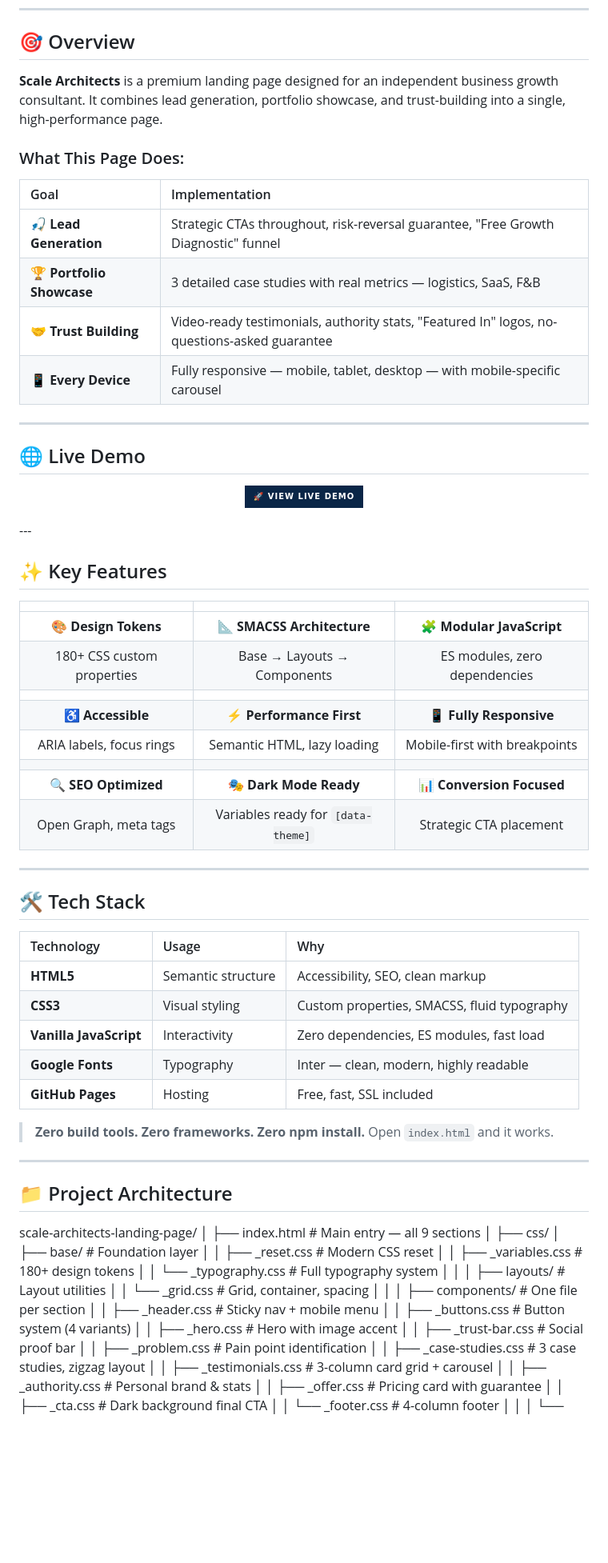
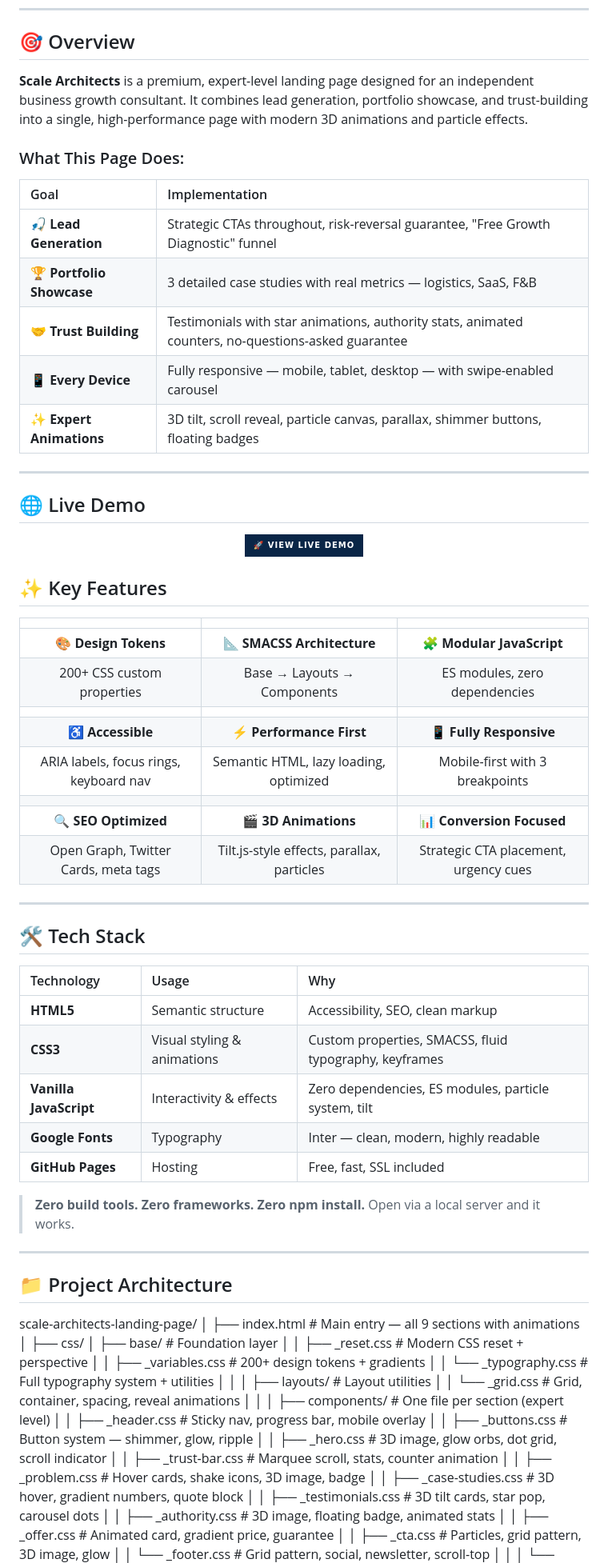
Before and after one commit to GerealdoChristopher/scale-architects-landing-page, a Markdown page: README.md, the part around one of its changes. Shown at 80% size. Rendered like a GitHub page; badges without logos; blank space fills up the shorter version.

Commit message:
feat: update README.md

```diff
--- a/README.md
+++ b/README.md
@@ -42,7 +42,7 @@
 
 ## 🎯 Overview
 
-**Scale Architects** is a premium landing page designed for an independent business growth consultant. It combines lead generation, portfolio showcase, and trust-building into a single, high-performance page.
+**Scale Architects** is a premium, expert-level landing page designed for an independent business growth consultant. It combines lead generation, portfolio showcase, and trust-building into a single, high-performance page with modern 3D animations and particle effects.
 
 ### What This Page Does:
 
@@ -50,8 +50,9 @@
 |:---|:---|
 | 🎣 **Lead Generation** | Strategic CTAs throughout, risk-reversal guarantee, "Free Growth Diagnostic" funnel |
 | 🏆 **Portfolio Showcase** | 3 detailed case studies with real metrics — logistics, SaaS, F&B |
-| 🤝 **Trust Building** | Video-ready testimonials, authority stats, "Featured In" logos, no-questions-asked guarantee |
-| 📱 **Every Device** | Fully responsive — mobile, tablet, desktop — with mobile-specific carousel |
+| 🤝 **Trust Building** | Testimonials with star animations, authority stats, animated counters, no-questions-asked guarantee |
+| 📱 **Every Device** | Fully responsive — mobile, tablet, desktop — with swipe-enabled carousel |
+| ✨ **Expert Animations** | 3D tilt, scroll reveal, particle canvas, parallax, shimmer buttons, floating badges |
 
 ---
 
@@ -62,7 +63,7 @@
     <img src="https://img.shields.io/badge/🚀_View_Live_Demo-0A2647?style=for-the-badge&logo=github&logoColor=white" alt="View Live Demo">
   </a>
 </p>
----
+
 
 ## ✨ Key Features
 
@@ -71,13 +72,13 @@
 | | | |
 |:---:|:---:|:---:|
 | 🎨 **Design Tokens** | 📐 **SMACSS Architecture** | 🧩 **Modular JavaScript** |
-| 180+ CSS custom properties | Base → Layouts → Components | ES modules, zero dependencies |
+| 200+ CSS custom properties | Base → Layouts → Components | ES modules, zero dependencies |
 | | | |
 | ♿ **Accessible** | ⚡ **Performance First** | 📱 **Fully Responsive** |
-| ARIA labels, focus rings | Semantic HTML, lazy loading | Mobile-first with breakpoints |
+| ARIA labels, focus rings, keyboard nav | Semantic HTML, lazy loading, optimized | Mobile-first with 3 breakpoints |
 | | | |
-| 🔍 **SEO Optimized** | 🎭 **Dark Mode Ready** | 📊 **Conversion Focused** |
-| Open Graph, meta tags | Variables ready for `[data-theme]` | Strategic CTA placement |
+| 🔍 **SEO Optimized** | 🎬 **3D Animations** | 📊 **Conversion Focused** |
+| Open Graph, Twitter Cards, meta tags | Tilt.js-style effects, parallax, particles | Strategic CTA placement, urgency cues |
 
 </div>
 
@@ -88,41 +89,41 @@
 | Technology | Usage | Why |
 |:---|:---|:---|
 | **HTML5** | Semantic structure | Accessibility, SEO, clean markup |
-| **CSS3** | Visual styling | Custom properties, SMACSS, fluid typography |
-| **Vanilla JavaScript** | Interactivity | Zero dependencies, ES modules, fast load |
+| **CSS3** | Visual styling & animations | Custom properties, SMACSS, fluid typography, keyframes |
+| **Vanilla JavaScript** | Interactivity & effects | Zero dependencies, ES modules, particle system, tilt |
 | **Google Fonts** | Typography | Inter — clean, modern, highly readable |
 | **GitHub Pages** | Hosting | Free, fast, SSL included |
 
-> **Zero build tools. Zero frameworks. Zero npm install.** Open `index.html` and it works.
+> **Zero build tools. Zero frameworks. Zero npm install.** Open via a local server and it works.
 
 ---
 
 ## 📁 Project Architecture
 scale-architects-landing-page/
 │
-├── index.html # Main entry — all 9 sections
+├── index.html # Main entry — all 9 sections with animations
 │
 ├── css/
 │ ├── base/ # Foundation layer
-│ │ ├── _reset.css # Modern CSS reset
-│ │ ├── _variables.css # 180+ design tokens
-│ │ └── _typography.css # Full typography system
+│ │ ├── _reset.css # Modern CSS reset + perspective
+│ │ ├── _variables.css # 200+ design tokens + gradients
+│ │ └── _typography.css # Full typography system + utilities
 │ │
 │ ├── layouts/ # Layout utilities
-│ │ └── _grid.css # Grid, container, spacing
+│ │ └── _grid.css # Grid, container, spacing, reveal animations
 │ │
-│ ├── components/ # One file per section
-│ │ ├── _header.css # Sticky nav + mobile menu
-│ │ ├── _buttons.css # Button system (4 variants)
-│ │ ├── _hero.css # Hero with image accent
-│ │ ├── _trust-bar.css # Social proof bar
-│ │ ├── _problem.css # Pain point identification
-│ │ ├── _case-studies.css # 3 case studies, zigzag layout
-│ │ ├── _testimonials.css # 3-column card grid + carousel
-│ │ ├── _authority.css # Personal brand & stats
-│ │ ├── _offer.css # Pricing card with guarantee
-│ │ ├── _cta.css # Dark background final CTA
-│ │ └── _footer.css # 4-column footer
+│ ├── components/ # One file per section (expert level)
+│ │ ├── _header.css # Sticky nav, progress bar, mobile overlay
+│ │ ├── _buttons.css # Button system — shimmer, glow, ripple
+│ │ ├── _hero.css # 3D image, glow orbs, dot grid, scroll indicator
+│ │ ├── _trust-bar.css # Marquee scroll, stats, counter animation
+│ │ ├── _problem.css # Hover cards, shake icons, 3D image, badge
+│ │ ├── _case-studies.css # 3D hover, gradient numbers, quote block
+│ │ ├── _testimonials.css # 3D tilt cards, star pop, carousel dots
+│ │ ├── _authority.css # 3D image, floating badge, animated stats
+│ │ ├── _offer.css # Animated card, gradient price, guarantee
+│ │ ├── _cta.css # Particles, grid pattern, 3D image, glow
+│ │ └── _footer.css # Grid pattern, social, newsletter, scroll-top
 │ │
 │ └── style.css # Single entry — imports all above
 │
```
Also changed, not shown: other parts of README.md (+27 -19 lines).
